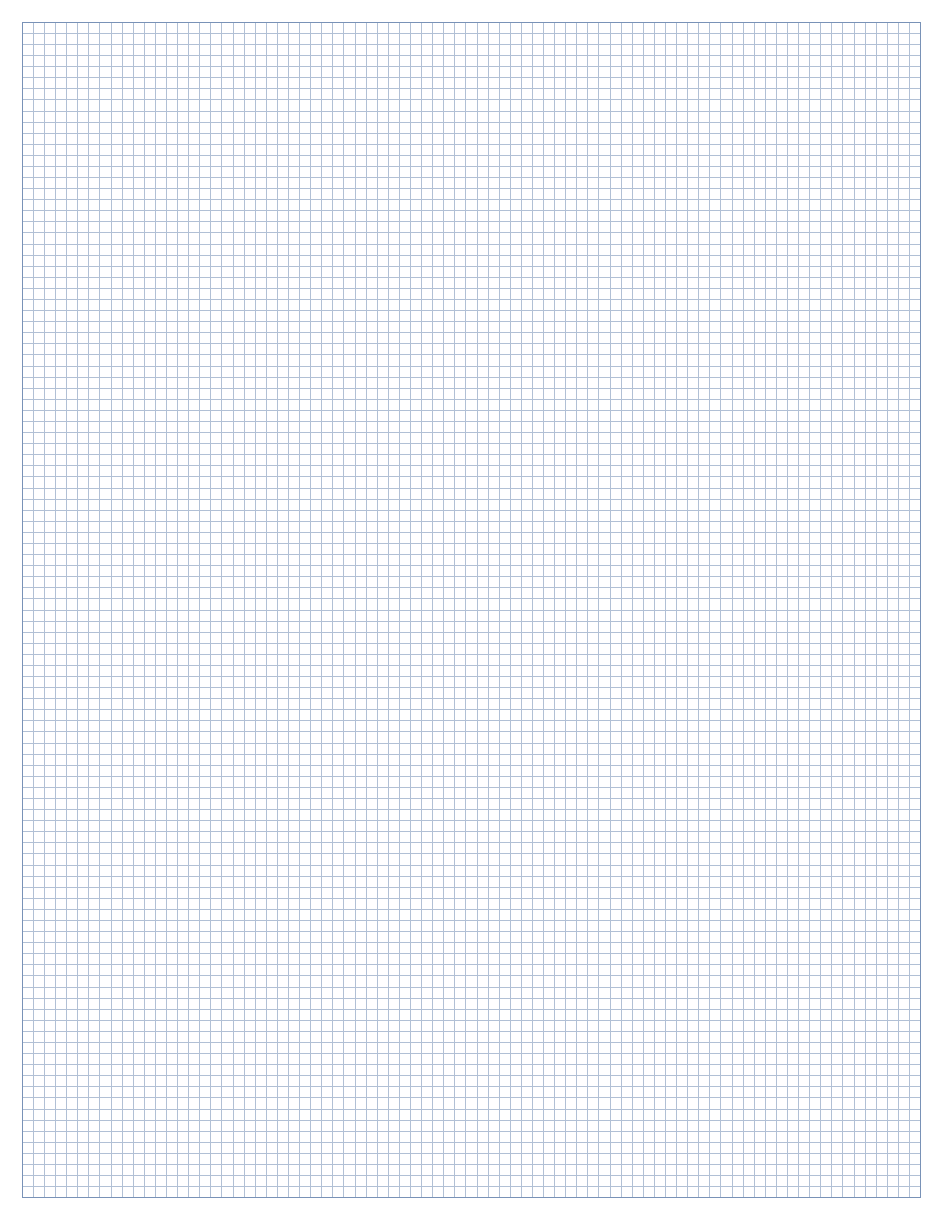
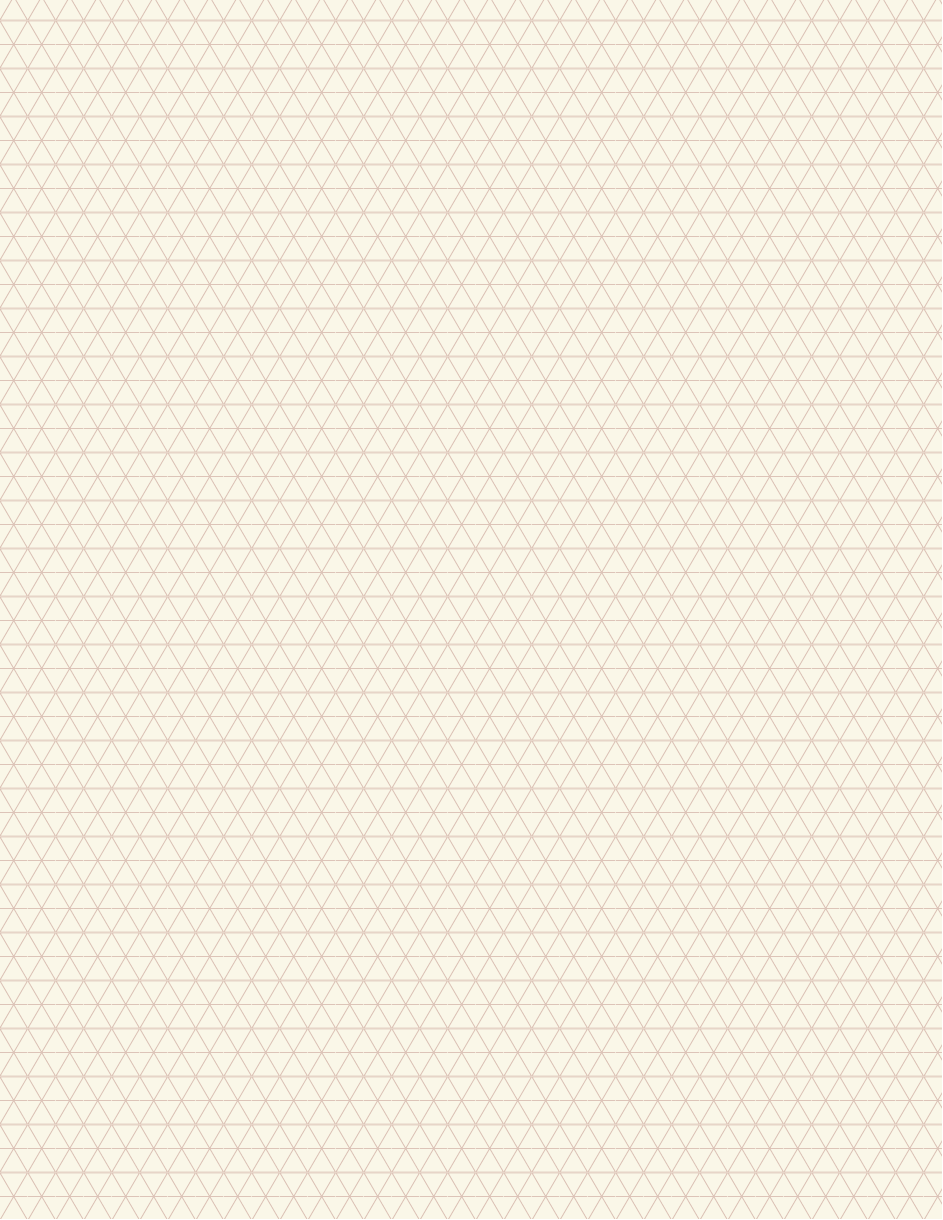
Before and after one commit to mcnees/LaTeX-Graph-Paper, a LaTeX document (graph paper.tex): the whole page. Compiled offline with pdfLaTeX.

Commit message:
Triangles!
Added an option for a triangle grid.

```diff
--- a/graph paper.tex
+++ b/graph paper.tex
@@ -45,13 +45,14 @@
 \def\majminpat    		{majmin}     % Eight s.p.i. w/ major grid ever 1/2 inch
 \def\dotpat       		{dot}        % Dot grid
 \def\hexpat      		{hex}        % Hex grid
+\def\tripat          	{tri}        % Triangle grid
 \def\lightconepat 		{lightcone}  % Light cone grid
 \def\ruledpat     		{ruled} 	   % Ruled paper
 \def\doubleruledpat     {doubleruled} 	   % Ruled paper
 
 %% Which pattern style to use. CHOOSE HERE by using one of the magic
 %% tokens above: std, stdeight, majmin, dot, hex, lightcone
-\def\usepat{std}
+\def\usepat{tri}
 
 %%-----------------------------------------------------------------------
 %% Some nice colors.
@@ -77,15 +78,15 @@
 %% darker by changing the number after the "!". For instance,
 %% cornflower!75 is darker than cornflower!25.
 
-% Blue lines on white background
-\colorlet{minorcolor}{cornflower!35}
-\colorlet{majorcolor}{cornflower!60}
-\colorlet{bgcolor}{white}
+% % Blue lines on white background
+% \colorlet{minorcolor}{scarlet!25}
+% \colorlet{majorcolor}{cornflower!35}
+% \colorlet{bgcolor}{white}
 
-%% Precocious Engineer
-% \colorlet{minorcolor}{rosiegrid!50}
-% \colorlet{majorcolor}{rosiegrid}
-% \colorlet{bgcolor}{rosiebg}
+% Precocious Engineer
+\colorlet{minorcolor}{rosiegrid!50}
+\colorlet{majorcolor}{rosiegrid}
+\colorlet{bgcolor}{rosiebg}
 
 %% Red paper
 % \colorlet{minorcolor}{brick!35}
@@ -116,9 +117,9 @@
 
 %% Uncomment one of the two "\def" lines below for Big or Small hexagons.
 %% Big hexagons
-%\def\hexagonsize{0.1666in}
+\def\hexagonsize{0.1666in}
 %% Small hexagons
-\def\hexagonsize{0.0833in}
+%\def\hexagonsize{0.0833in}
 
 \pgfdeclarepatternformonly
   {hexagons}% name
@@ -133,11 +134,45 @@
     \pgfpathlineto{\pgfpoint{\hexagonsize}{-0.866025*\hexagonsize}}
     \pgfpathlineto{\pgfpoint{2*\hexagonsize}{-0.866025*\hexagonsize}}
     \pgfpathlineto{\pgfpoint{2.5*\hexagonsize}{0mm}}
-    \pgfpathlineto{\pgfpoint{3*\hexagonsize+0.2mm}{0mm}}
+    \pgfpathlineto{\pgfpoint{3*\hexagonsize}{0mm}}
     \pgfpathmoveto{\pgfpoint{0.5*\hexagonsize}{0mm}}
     \pgfpathlineto{\pgfpoint{\hexagonsize}{0.866025*\hexagonsize}}
     \pgfpathlineto{\pgfpoint{2*\hexagonsize}{0.866025*\hexagonsize}}
     \pgfpathlineto{\pgfpoint{2.5*\hexagonsize}{0mm}}
+    \pgfusepath{stroke}
+  }
+
+%%-----------------------------------------------------------------------
+%% This section sets up a routine for filling a shape with
+%% triangles.
+%%-----------------------------------------------------------------------
+
+%% Uncomment one of the two "\def" lines below for Big or Small triangles.
+% Bigger triangles
+\def\trianglesize{2*0.125in}
+% Smaller triangles
+%\def\trianglesize{0.125in}
+
+\pgfdeclarepatternformonly
+  % Name of the pattern
+  {triangles}
+  % Set the lower left corner of the pattern
+  {\pgfpointorigin}
+  % Set the upper right corner of the pattern
+  {\pgfpoint{\trianglesize}{2*0.8660254*\trianglesize}}
+  % Declare the size of the pattern blocks
+  {\pgfpoint{\trianglesize}{2*0.8660254*\trianglesize}}
+  % Draw the pattern
+  {
+    \pgfsetlinewidth{0.6pt}
+	\pgfpathmoveto{\pgfpoint{0mm}{0mm}}
+	\pgfpathlineto{\pgfpoint{\trianglesize}{2*0.8660254*\trianglesize}}
+	\pgfpathlineto{\pgfpoint{0mm}{2*0.8660254*\trianglesize}}
+    \pgfpathmoveto{\pgfpoint{0mm}{0.8660254*\trianglesize}}
+	\pgfpathlineto{\pgfpoint{\trianglesize}{0.8660254*\trianglesize}}
+    \pgfpathmoveto{\pgfpoint{0mm}{2*0.8660254*\trianglesize}}
+	\pgfpathlineto{\pgfpoint{\trianglesize}{0mm}}
+	\pgfpathlineto{\pgfpoint{0mm}{0mm}}
     \pgfusepath{stroke}
   }
 
@@ -317,6 +352,22 @@ grid [step=0.125in] (8.125in,10.625in) coordinate (b);
 };
 \fi
 
+
+%%-(Section)-------------------------------------------------------------
+
+%%-----------------------------------------------------------------------
+%% Triangle grid, adjust triangle size in the preamble
+%%-----------------------------------------------------------------------
+
+\ifx\usepat\tripat
+\node at (current page.north west) [anchor=north west, inner sep=0pt, outer sep=0.0in]{
+  \tikz{
+    \fill [pattern=triangles,pattern color=minorcolor] (0,0) rectangle (8.5in,11in);
+  }
+};
+\fi
+
+
 %%-(Section)-------------------------------------------------------------
 
 %%-----------------------------------------------------------------------
```
Also changed, not shown: graph paper.tex (4 more changed lines).
